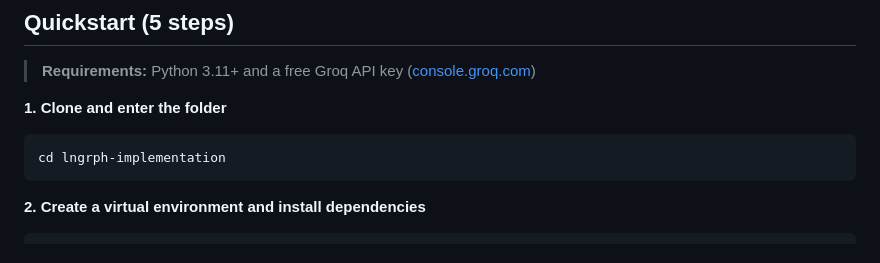
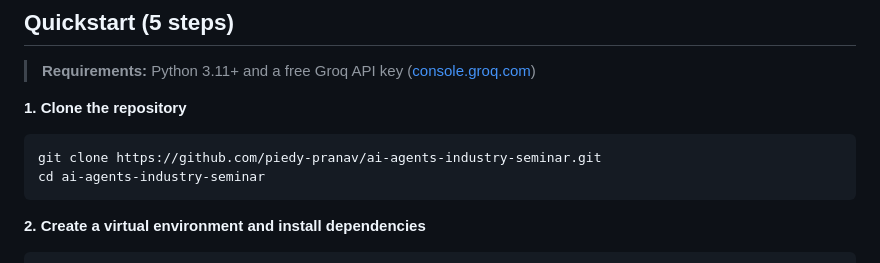
Before and after one commit to piedy-pranav/ai-agents-industry-seminar, a Markdown page: README.md, the part around the change. Rendered like a GitHub page.

Commit message:
Fix quickstart: update clone URL and remove stale cd instruction

````diff
--- a/README.md
+++ b/README.md
@@ -8,9 +8,10 @@ A multi-agent medical logistics dispatch system built on **LangGraph** with **Gr
 
 > **Requirements:** Python 3.11+ and a free Groq API key ([console.groq.com](https://console.groq.com))
 
-**1. Clone and enter the folder**
+**1. Clone the repository**
 ```bash
-cd lngrph-implementation
+git clone https://github.com/piedy-pranav/ai-agents-industry-seminar.git
+cd ai-agents-industry-seminar
 ```
 
 **2. Create a virtual environment and install dependencies**
````
